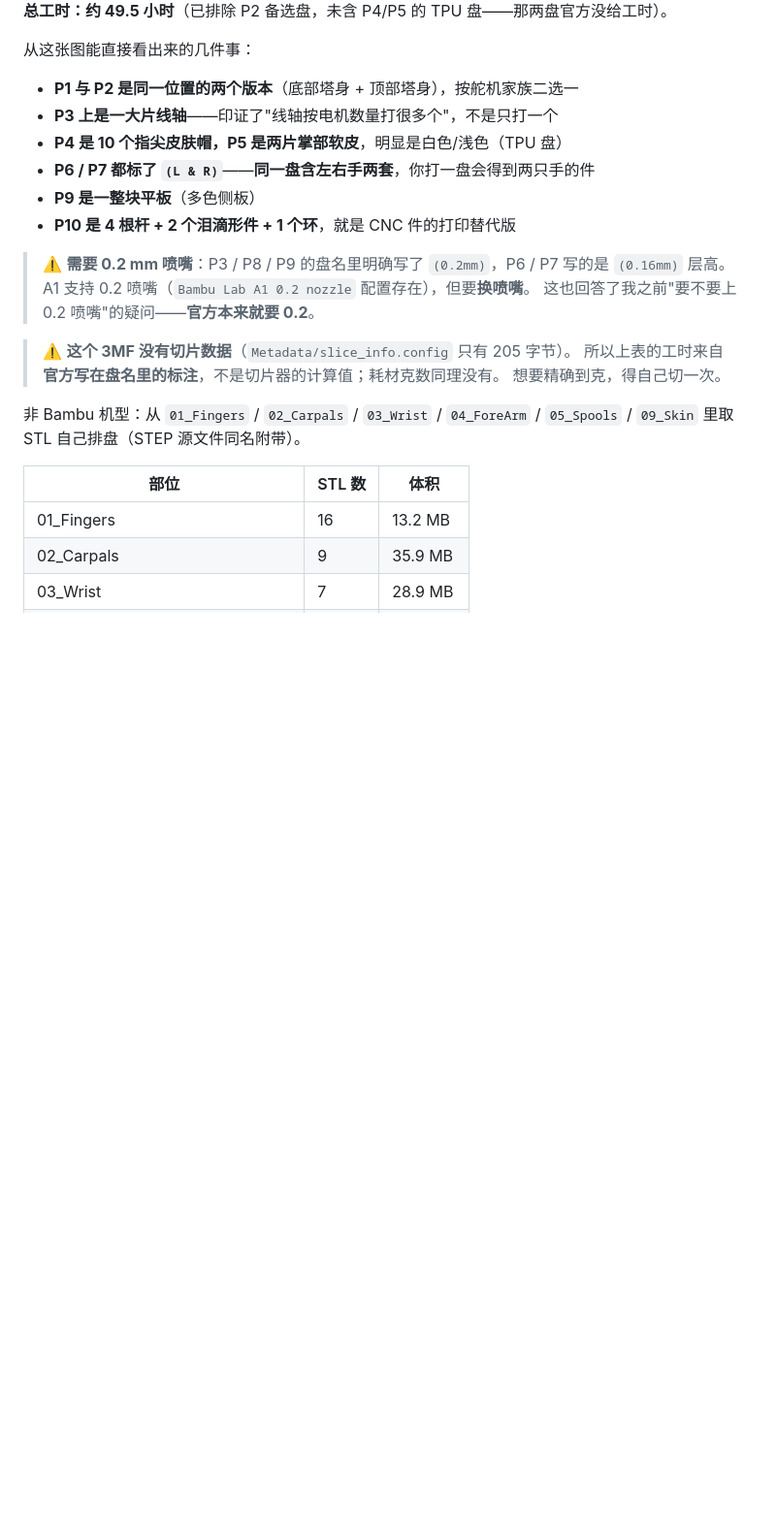
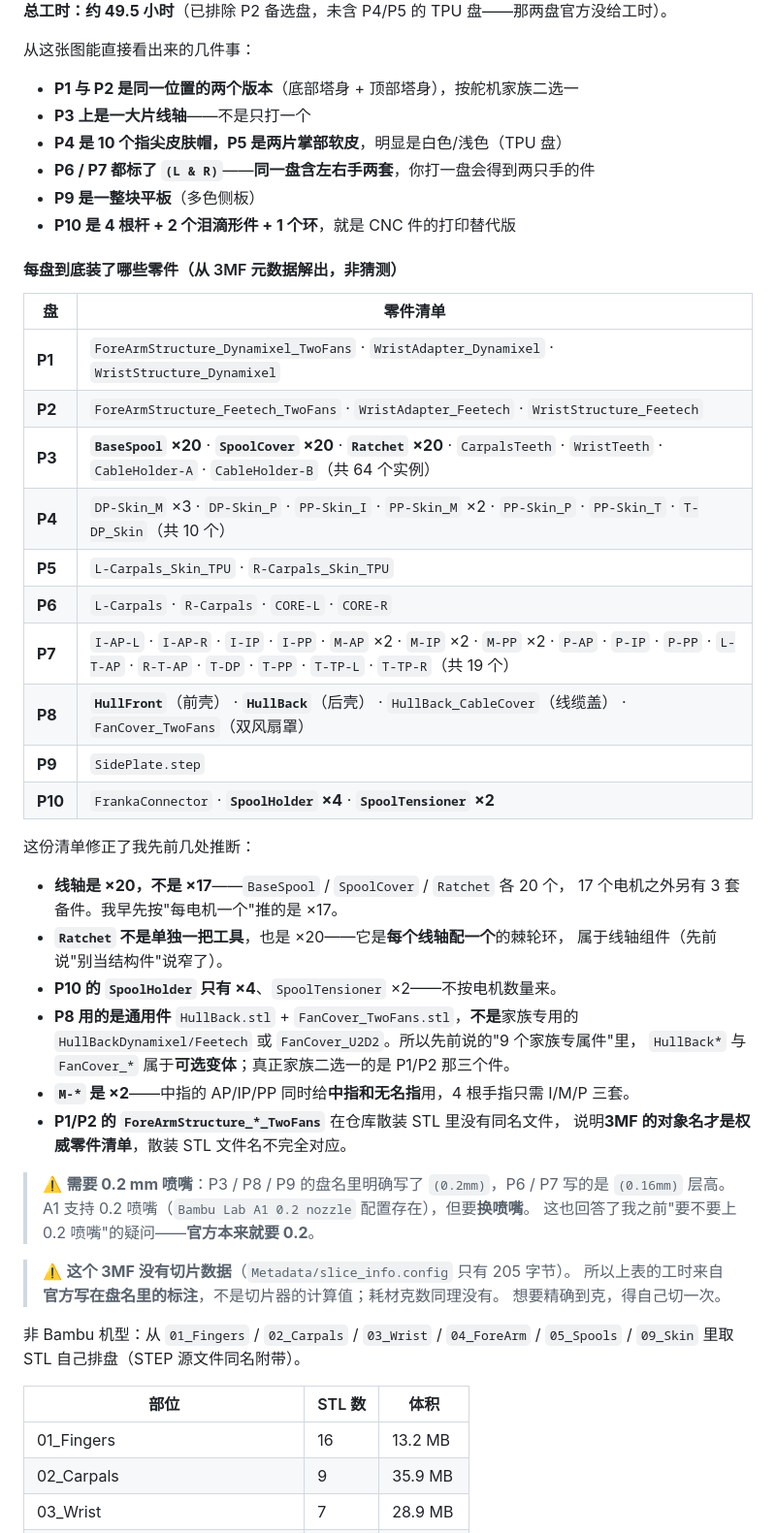
Before and after one commit to DanielYuJie/finger-motion-replay, a Markdown page: docs/ORCA-3D打印建造方案.md, the part around the change. Shown at 97% size. Drawn GitHub-style; blank space fills up the shorter version.

Commit message:
docs: 解出每盘的具体零件清单，修正三处推断
从 model_settings.config 的 model_instance/metadata[object_id]（之前误当属性解析所以为空）
关联出 10 个盘各装了哪些零件，并据此修正：

1. 线轴是 x20 不是 x17：BaseSpool/SpoolCover/Ratchet 各 20 个，17 电机之外另 3 套备件
2. Ratchet 不是单独一把工具而是 x20，每线轴配一个棘轮环，属线轴组件
3. P8 用通用件 HullBack + FanCover_TwoFans，不是家族专用的 HullBackDynamixel/Feetech
   或 FanCover_U2D2 -> 先前「9 个家族专属件」里这两类其实是可选变体，
   真正家族二选一的是 P1/P2 那三个件

另记两条新发现：
- M-AP/M-IP/M-PP 各 x2：中指件同时给中指和无名指，4 指只需 I/M/P 三套模具
- P1/P2 的 ForeArmStructure_*_TwoFans 在散装 STL 里无同名文件
  -> 3MF 对象名才是权威零件清单

P8 确认是前臂外壳 + 控制板安装：HullFront/HullBack/HullBack_CableCover/FanCover_TwoFans

```diff
--- a/docs/ORCA-3D打印建造方案.md
+++ b/docs/ORCA-3D打印建造方案.md
@@ -278,11 +278,40 @@ git clone https://github.com/orcahand/orcahand_hardware.git   # 约 850 MB
 从这张图能直接看出来的几件事：
 
 - **P1 与 P2 是同一位置的两个版本**（底部塔身 + 顶部塔身），按舵机家族二选一
-- **P3 上是一大片线轴**——印证了"线轴按电机数量打很多个"，不是只打一个
+- **P3 上是一大片线轴**——不是只打一个
 - **P4 是 10 个指尖皮肤帽，P5 是两片掌部软皮**，明显是白色/浅色（TPU 盘）
 - **P6 / P7 都标了 `(L & R)`**——**同一盘含左右手两套**，你打一盘会得到两只手的件
 - **P9 是一整块平板**（多色侧板）
 - **P10 是 4 根杆 + 2 个泪滴形件 + 1 个环**，就是 CNC 件的打印替代版
+
+#### 每盘到底装了哪些零件（从 3MF 元数据解出，非猜测）
+
+| 盘 | 零件清单 |
+|---|---|
+| **P1** | `ForeArmStructure_Dynamixel_TwoFans` · `WristAdapter_Dynamixel` · `WristStructure_Dynamixel` |
+| **P2** | `ForeArmStructure_Feetech_TwoFans` · `WristAdapter_Feetech` · `WristStructure_Feetech` |
+| **P3** | **`BaseSpool` ×20** · **`SpoolCover` ×20** · **`Ratchet` ×20** · `CarpalsTeeth` · `WristTeeth` · `CableHolder-A` · `CableHolder-B`（共 64 个实例） |
+| **P4** | `DP-Skin_M` ×3 · `DP-Skin_P` · `PP-Skin_I` · `PP-Skin_M` ×2 · `PP-Skin_P` · `PP-Skin_T` · `T-DP_Skin`（共 10 个） |
+| **P5** | `L-Carpals_Skin_TPU` · `R-Carpals_Skin_TPU` |
+| **P6** | `L-Carpals` · `R-Carpals` · `CORE-L` · `CORE-R` |
+| **P7** | `I-AP-L` · `I-AP-R` · `I-IP` · `I-PP` · `M-AP` ×2 · `M-IP` ×2 · `M-PP` ×2 · `P-AP` · `P-IP` · `P-PP` · `L-T-AP` · `R-T-AP` · `T-DP` · `T-PP` · `T-TP-L` · `T-TP-R`（共 19 个） |
+| **P8** | **`HullFront`**（前壳） · **`HullBack`**（后壳） · `HullBack_CableCover`（线缆盖） · `FanCover_TwoFans`（双风扇罩） |
+| **P9** | `SidePlate.step` |
+| **P10** | `FrankaConnector` · **`SpoolHolder` ×4** · **`SpoolTensioner` ×2** |
+
+这份清单修正了我先前几处推断：
+
+- **线轴是 ×20，不是 ×17**——`BaseSpool` / `SpoolCover` / `Ratchet` 各 20 个，
+  17 个电机之外另有 3 套备件。我早先按"每电机一个"推的是 ×17。
+- **`Ratchet` 不是单独一把工具**，也是 ×20——它是**每个线轴配一个**的棘轮环，
+  属于线轴组件（先前说"别当结构件"说窄了）。
+- **P10 的 `SpoolHolder` 只有 ×4**、`SpoolTensioner` ×2——不按电机数量来。
+- **P8 用的是通用件** `HullBack.stl` + `FanCover_TwoFans.stl`，**不是**家族专用的
+  `HullBackDynamixel/Feetech` 或 `FanCover_U2D2`。所以先前说的"9 个家族专属件"里，
+  `HullBack*` 与 `FanCover_*` 属于**可选变体**；真正家族二选一的是 P1/P2 那三个件。
+- **`M-*` 是 ×2**——中指的 AP/IP/PP 同时给**中指和无名指**用，4 根手指只需 I/M/P 三套。
+- **P1/P2 的 `ForeArmStructure_*_TwoFans`** 在仓库散装 STL 里没有同名文件，
+  说明**3MF 的对象名才是权威零件清单**，散装 STL 文件名不完全对应。
 
 > ⚠️ **需要 0.2 mm 喷嘴**：P3 / P8 / P9 的盘名里明确写了 `(0.2mm)`，P6 / P7 写的是
 > `(0.16mm)` 层高。A1 支持 0.2 喷嘴（`Bambu Lab A1 0.2 nozzle` 配置存在），但要**换喷嘴**。
```
